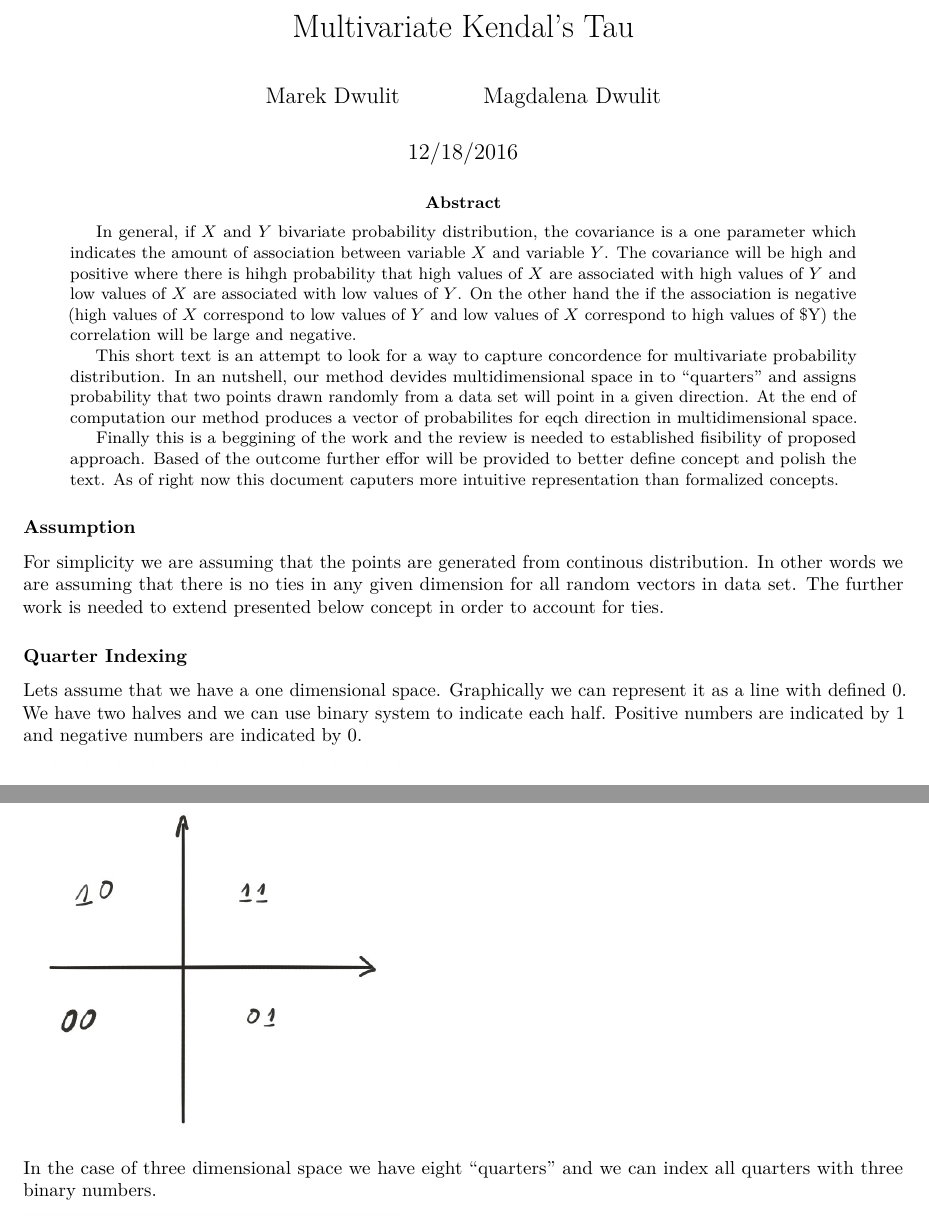
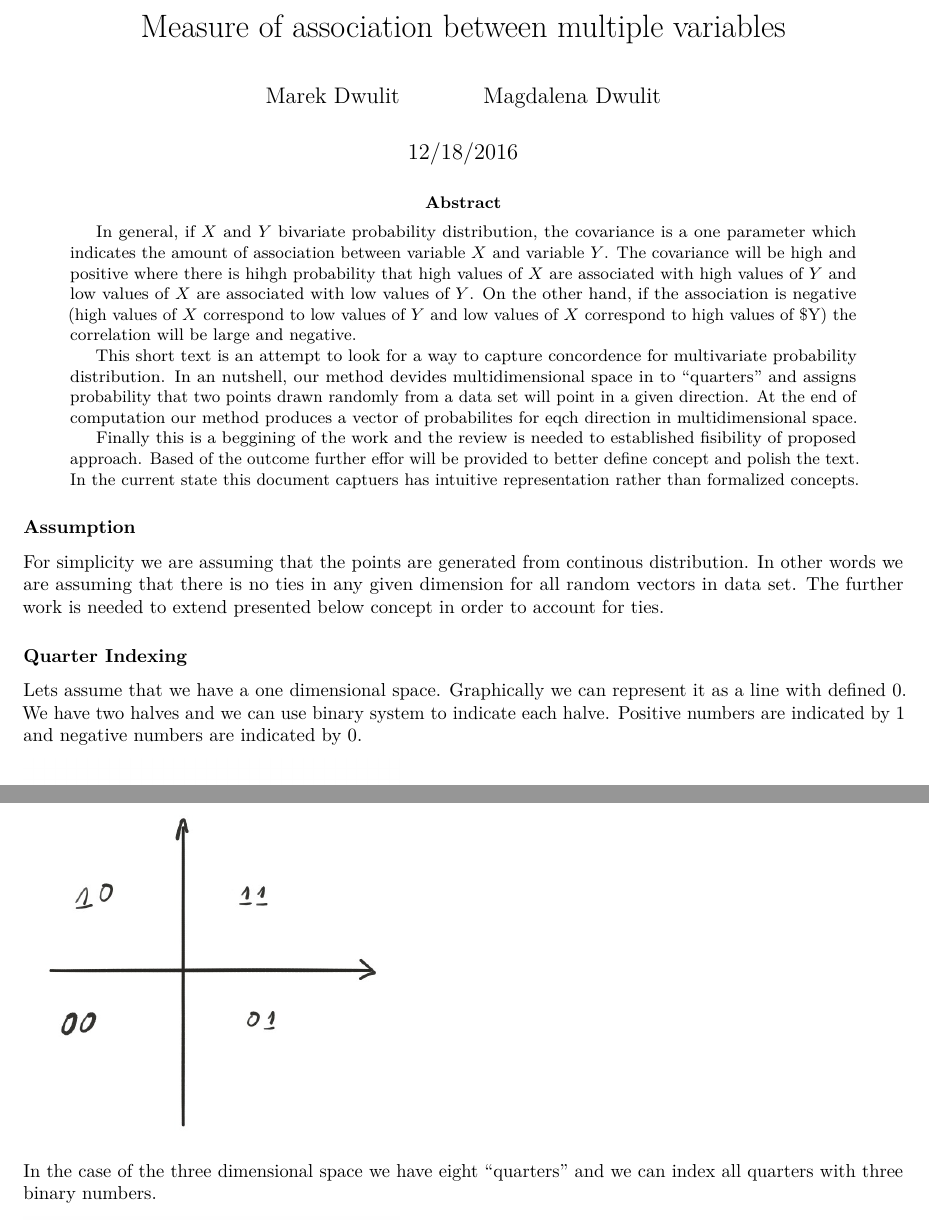
Before and after one commit to mdwulit/GMU-multivariate-kendalls-tau, an R Markdown document (GMU-multivariate-Kendalls-Tau.Rmd): two parts of pages 1 and 2 of 23, joined at a grey line, cut at the place of the change. Rendered offline with R 4.5, knitr and Pandoc, then LaTeX, with nearby package versions.

Commit message:
Minor fixes, titile changed

````diff
--- a/GMU-multivariate-Kendalls-Tau.Rmd
+++ b/GMU-multivariate-Kendalls-Tau.Rmd
@@ -1,5 +1,5 @@
 ---
-title: "Multivariate Kendal's Tau"
+title: "Measure of association between multiple variables"
 author:
   - Marek Dwulit
   - Magdalena Dwulit
@@ -8,7 +8,7 @@ abstract: |
   In general, if $X$ and $Y$ bivariate probability distribution, the covariance is a one parameter which
   indicates the amount of association between variable $X$ and variable $Y$. The covariance will be high
   and positive where there is hihgh probability that high values of $X$ are associated with high values
-  of $Y$ and low values of $X$ are associated with low values of $Y$. On the other hand the if the
+  of $Y$ and low values of $X$ are associated with low values of $Y$. On the other hand, if the
   association is negative (high values of $X$ correspond to low values of $Y$ and low values of $X$
   correspond to high values of $Y) the correlation will be large and negative.
 
@@ -18,8 +18,8 @@ abstract: |
   At the end of computation our method produces a vector of probabilites for eqch direction in multidimensional space.
 
   Finally this is a beggining of the work and the review is needed to established fisibility of proposed approach.
-  Based of the outcome further effor will be provided to better define concept and polish the text. As of right now this
-  document caputers more intuitive representation than formalized concepts.
+  Based of the outcome further effor will be provided to better define concept and polish the text. In the current state
+  this document captuers has intuitive representation rather than formalized concepts.
 
 
 output: pdf_document
@@ -34,7 +34,7 @@ further work is needed to extend presented below concept in order to account for
 ### Quarter Indexing
 
 Lets assume that we have a one dimensional space. Graphically we can represent it as a line with defined 0.
-We have two halves and we can use binary system to indicate each half. Positive numbers are indicated by 1 and
+We have two halves and we can use binary system to indicate each halve. Positive numbers are indicated by 1 and
 negative numbers are indicated by 0.
 
 ```{r, out.width = "200px", echo=FALSE}
@@ -48,7 +48,7 @@ numbers to index all quarters.
 knitr::include_graphics("Images/binary-two-dimension.png")
 ```
 
-In the case of three dimensional space we have eight "quarters" and we can index all quarters with three binary numbers.
+In the case of the three dimensional space we have eight "quarters" and we can index all quarters with three binary numbers.
 
 ```{r, out.width = "200px", echo=FALSE}
 knitr::include_graphics("Images/binary-three-dimension.png")
````
Also changed, not shown: GMU-multivariate-Kendalls-Tau.Rmd (4 more changed lines).
